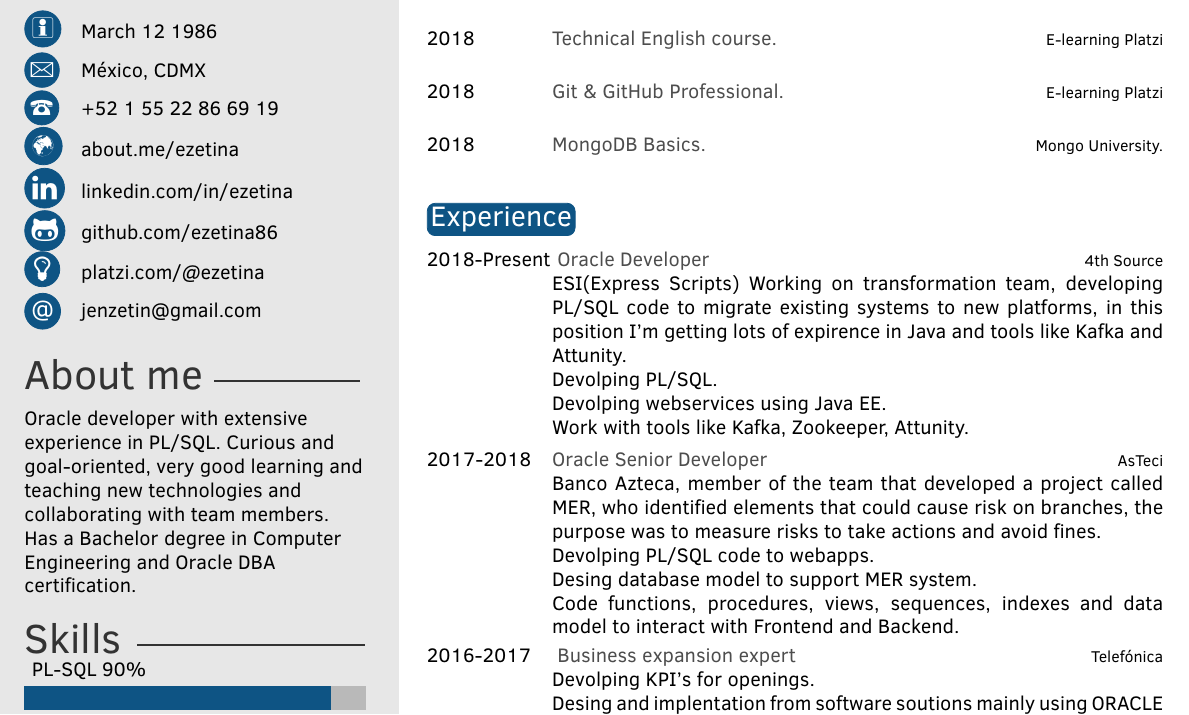
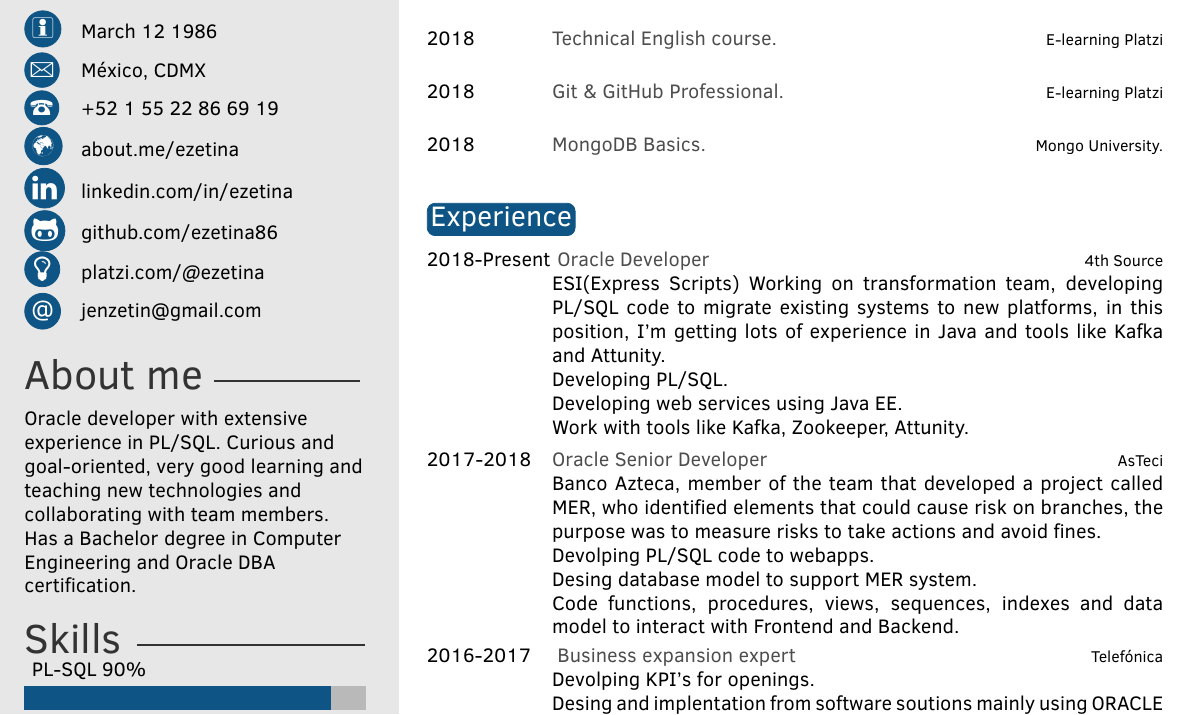
Before and after one commit to ezetina86/Resume, a LaTeX CV (2018/CV_Enrique_Zetina_Moya_ENG.tex): part of the page, cut so that both start at the same text. Compiled offline with pdfLaTeX.

Commit message:
Spelling Changes
Spelling Changes

```diff
--- a/2018/CV_Enrique_Zetina_Moya_ENG.tex
+++ b/2018/CV_Enrique_Zetina_Moya_ENG.tex
@@ -149,9 +149,9 @@ Has a Bachelor degree in Computer Engineering and Oracle DBA certification.}
 \begin{twenty} % Environment for a list with descriptions
 	\twentyitem{2018-Present}{ Oracle Developer}{4th Source}{
 	ESI(Express Scripts) Working on transformation team, developing PL/SQL code to migrate existing systems to new platforms,
-	in this position I'm getting lots of expirence in Java and tools like Kafka and Attunity.
-	\newline Devolping PL/SQL.
-	\newline Devolping webservices using Java EE.
+	in this position, I'm getting lots of experience in Java and tools like Kafka and Attunity.
+	\newline Developing  PL/SQL.
+	\newline Developing  web services using Java EE.
 	\newline Work with tools like Kafka, Zookeeper, Attunity.}
 	\twentyitem{2017-2018}{Oracle Senior Developer}{AsTeci}{
 	Banco Azteca, member of the team that developed a project called MER, who identified elements that could cause risk on branches,
```
Also changed, not shown: 2018/CV_Enrique_Zetina_Moya_ENG.pdf.
